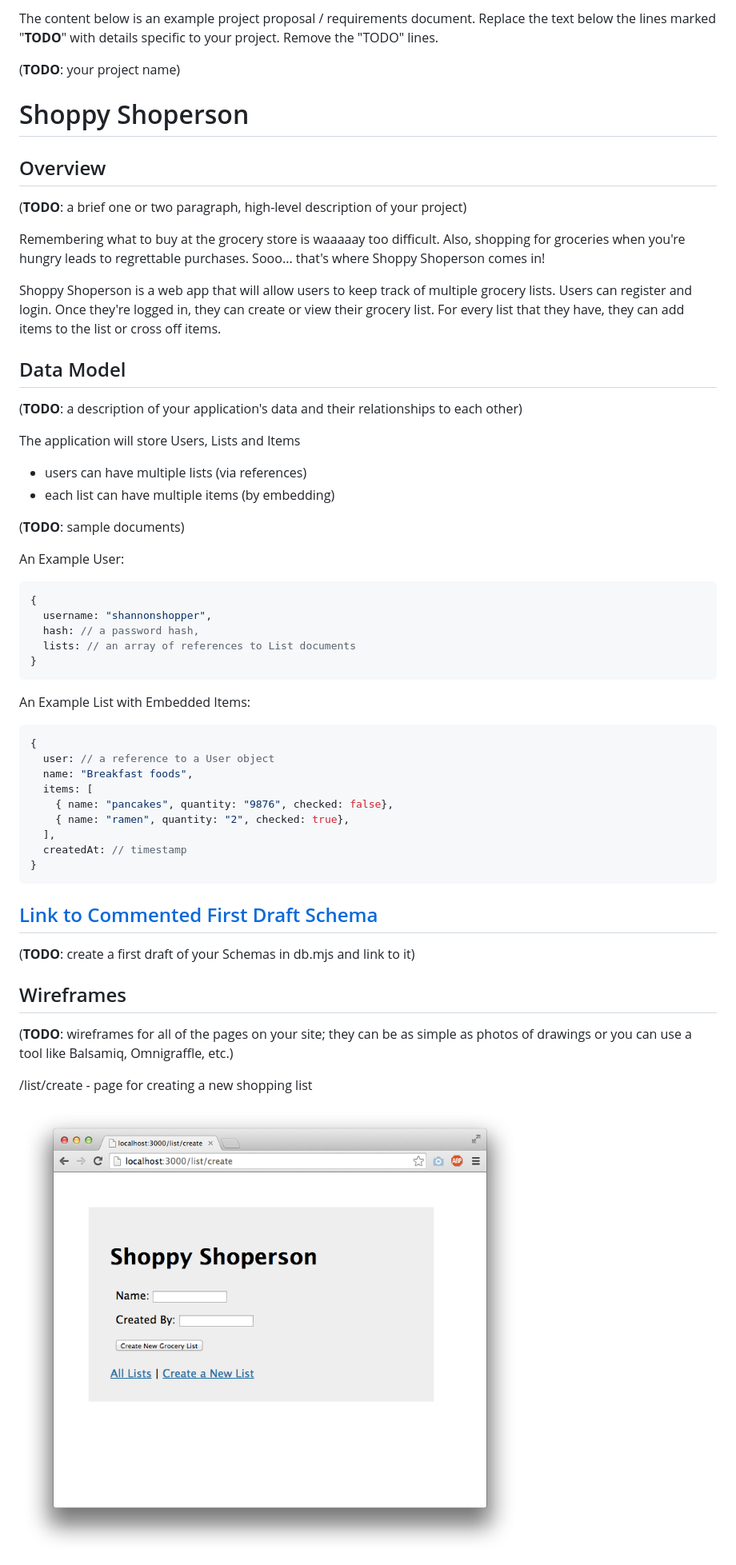
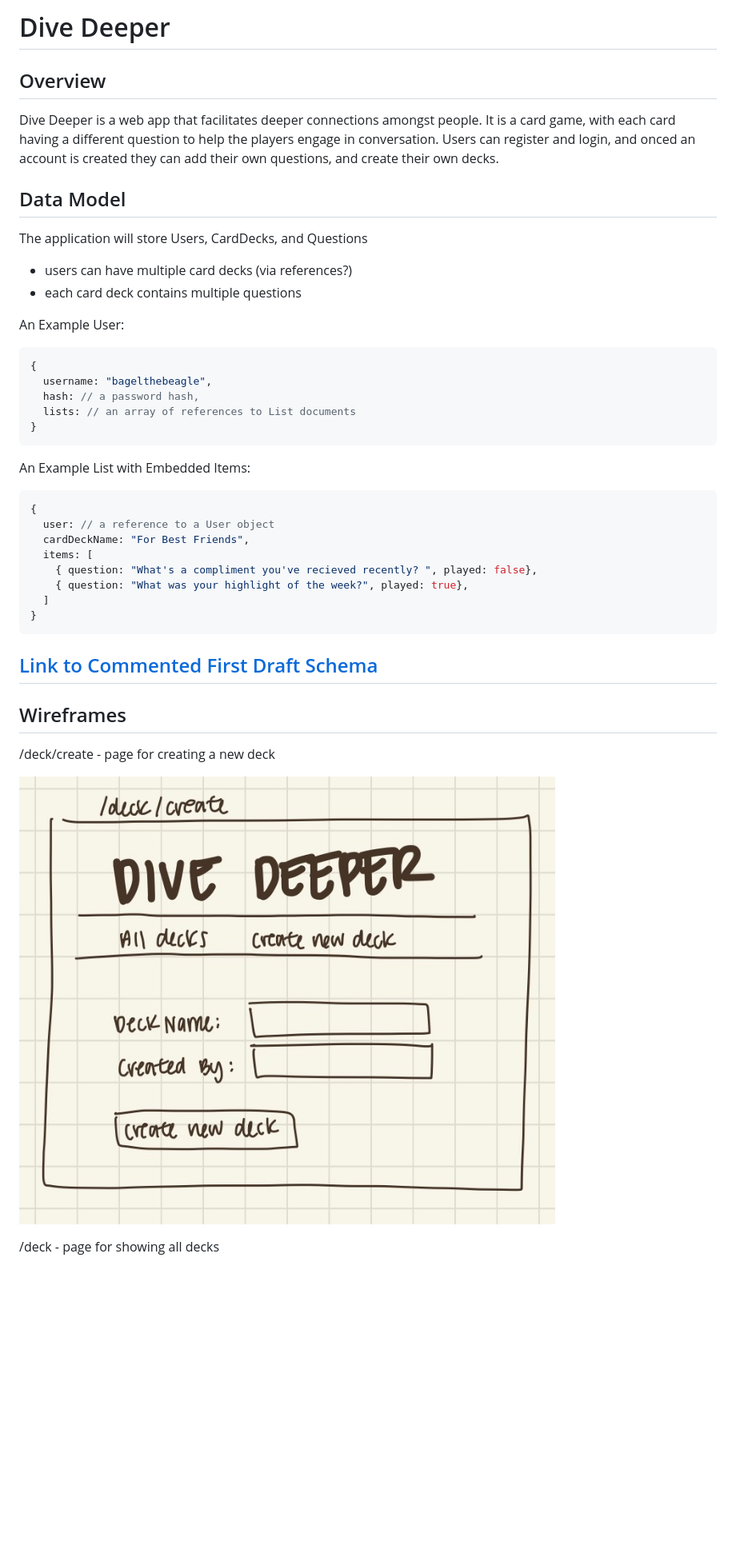
Before and after one commit to gboeker/dive-deeper, a Markdown page: README.md, the part around the change printed below. Shown: that part at 80% size. Rendered like a GitHub page; pictures changed too: documentation/deck-create.png (added); blank space fills up the shorter version.

````diff
--- a/README.md
+++ b/README.md
@@ -1,34 +1,20 @@
-The content below is an example project proposal / requirements document. Replace the text below the lines marked "__TODO__" with details specific to your project. Remove the "TODO" lines.
-
-(__TODO__: your project name)
-
-# Shoppy Shoperson
+# Dive Deeper
 
 ## Overview
 
-(__TODO__: a brief one or two paragraph, high-level description of your project)
-
-Remembering what to buy at the grocery store is waaaaay too difficult. Also, shopping for groceries when you're hungry leads to regrettable purchases. Sooo... that's where Shoppy Shoperson comes in!
-
-Shoppy Shoperson is a web app that will allow users to keep track of multiple grocery lists. Users can register and login. Once they're logged in, they can create or view their grocery list. For every list that they have, they can add items to the list or cross off items.
-
+Dive Deeper is a web app that facilitates deeper connections amongst people. It is a card game, with each card having a different question to help the players engage in conversation. Users can register and login, and onced an account is created they can add their own questions, and create their own decks.
 
 ## Data Model
 
-(__TODO__: a description of your application's data and their relationships to each other)
-
-The application will store Users, Lists and Items
-
-* users can have multiple lists (via references)
-* each list can have multiple items (by embedding)
-
-(__TODO__: sample documents)
+The application will store Users, CardDecks, and Questions
+* users can have multiple card decks (via references?)
+* each card deck contains multiple questions
 
 An Example User:
 
 ```javascript
 {
-  username: "shannonshopper",
+  username: "bagelthebeagle",
   hash: // a password hash,
   lists: // an array of references to List documents
 }
@@ -39,25 +25,22 @@ An Example List with Embedded Items:
 ```javascript
 {
   user: // a reference to a User object
-  name: "Breakfast foods",
+  cardDeckName: "For Best Friends",
   items: [
-    { name: "pancakes", quantity: "9876", checked: false},
-    { name: "ramen", quantity: "2", checked: true},
-  ],
-  createdAt: // timestamp
+    { question: "What's a compliment you've recieved recently? ", played: false},
+    { question: "What was your highlight of the week?", played: true},
+  ]
 }
 ```
 
 
 ## [Link to Commented First Draft Schema](db.mjs)
 
-(__TODO__: create a first draft of your Schemas in db.mjs and link to it)
-
 ## Wireframes
 
-(__TODO__: wireframes for all of the pages on your site; they can be as simple as photos of drawings or you can use a tool like Balsamiq, Omnigraffle, etc.)
+/deck/create - page for creating a new deck
 
-/list/create - page for creating a new shopping list
+![deck create](documentation/deck-create.png)
 
-![list create](documentation/list-create.png)
+/deck - page for showing all decks
 
````
Also changed, not shown: other parts of README.md (+16 -33 lines), documentation/deck-slug.png (added), documentation/deck.png (added), documentation/site-map.png (added), 2 other files.
